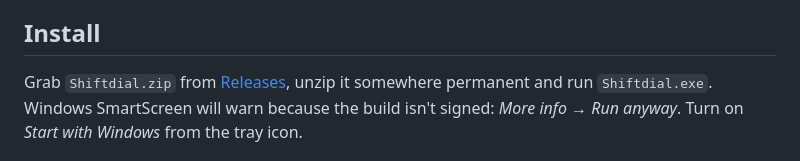
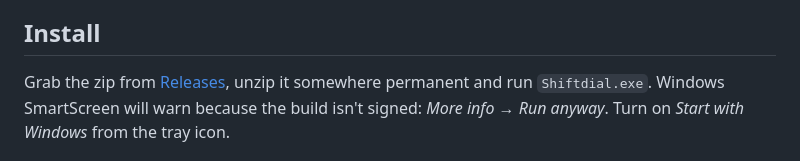
Before and after one commit to ruchitdonga/shiftdial, a Markdown page: README.md, the part around the change. Rendered like a GitHub page.

Commit message:
README: point to the latest release

```diff
--- a/README.md
+++ b/README.md
@@ -60,7 +60,7 @@ normalize and mono/stereo for audio; merge, split, rotate, delete pages and comp
 
 ## Install
 
-Grab `Shiftdial.zip` from [Releases](../../releases), unzip it somewhere permanent and run
+Grab the zip from [Releases](../../releases/latest), unzip it somewhere permanent and run
 `Shiftdial.exe`. Windows SmartScreen will warn because the build isn't signed: *More info → Run anyway*.
 Turn on *Start with Windows* from the tray icon.
 
```
